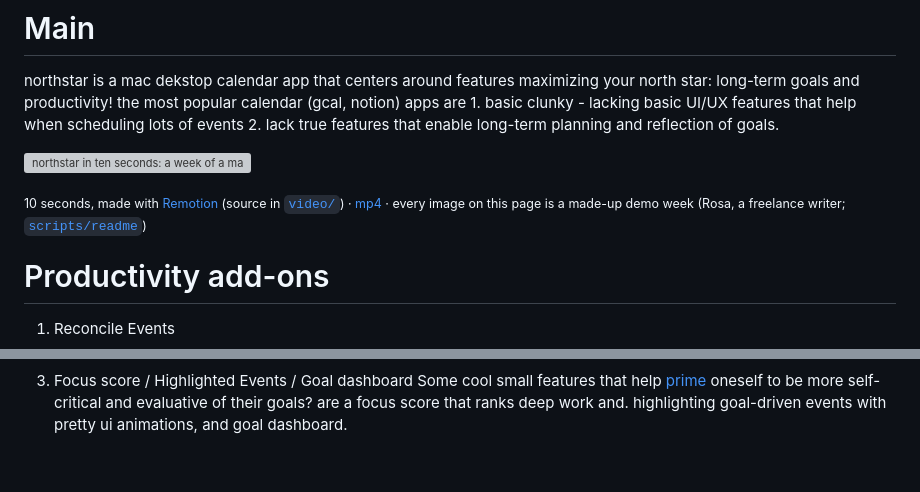
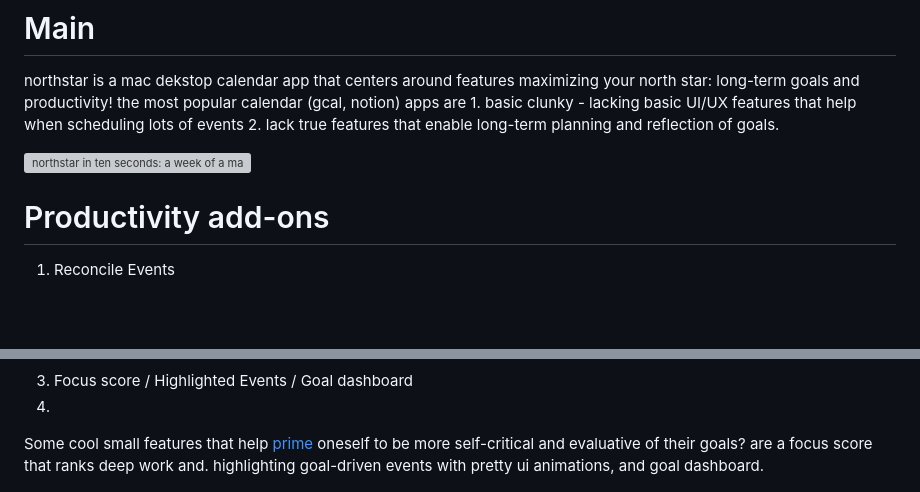
Before and after one commit to joshuayanggithub/northstar-calendar, a Markdown page: README.md, 2 parts joined by grey strips. Drawn GitHub-style; blank space fills up the shorter version; grey boxes are pictures that could not be loaded.

Commit message:
Revise README content and formatting
Updated README to improve clarity and fix formatting issues.

```diff
--- a/README.md
+++ b/README.md
@@ -2,8 +2,6 @@
 northstar is a mac dekstop calendar app that centers around features maximizing your north star: long-term goals and productivity! the most popular calendar (gcal, notion) apps are 1. basic clunky - lacking basic UI/UX features that help when scheduling lots of events 2. lack true features that enable long-term planning and reflection of goals.
 
 ![northstar in ten seconds: a week of a made-up calendar, reconciling events, annotations, and the focus score](docs/media/northstar.gif)
-
-<sub>10 seconds, made with [Remotion](https://www.remotion.dev/) (source in [`video/`](video)) · [mp4](docs/media/northstar.mp4) · every image on this page is a made-up demo week (Rosa, a freelance writer; [`scripts/readme`](scripts/readme))</sub>
 
 # Productivity add-ons
 1. Reconcile Events
@@ -19,6 +17,7 @@ Annotations are used in literature to critique writing, so why not apply this to
 ![A week with red handwritten notes in the free space around the events, with arrows to the events they critique](docs/media/annotations.png)
 
 3. Focus score / Highlighted Events / Goal dashboard
+4.
 Some cool small features that help [prime](https://en.wikipedia.org/wiki/Priming_%28psychology%29) oneself to be more self-critical and evaluative of their goals? are a focus score that ranks deep work and. highlighting goal-driven events with pretty ui animations, and goal dashboard.
 
 ![Three columns: the focus score's breakdown for a day; a goal-work event with its gold light running along the outline; the goal dashboard with daily, weekly and long-term goals](docs/media/focus-goals.png)
```
